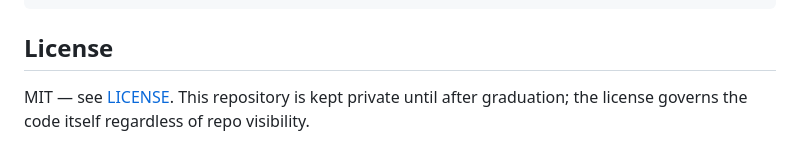
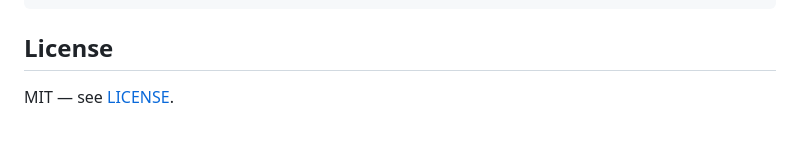
Before and after one commit to Aayush29052006/Pixel-Forge, a Markdown page: README.md, the part around the change. Drawn GitHub-style.

Commit message:
Remove outdated private-repo note from README license section

```diff
--- a/README.md
+++ b/README.md
@@ -146,6 +146,4 @@ Pixel-Forge/
 
 ## License
 
-MIT — see [LICENSE](LICENSE). This repository is kept private until after
-graduation; the license governs the code itself regardless of repo
-visibility.
+MIT — see [LICENSE](LICENSE).
```
